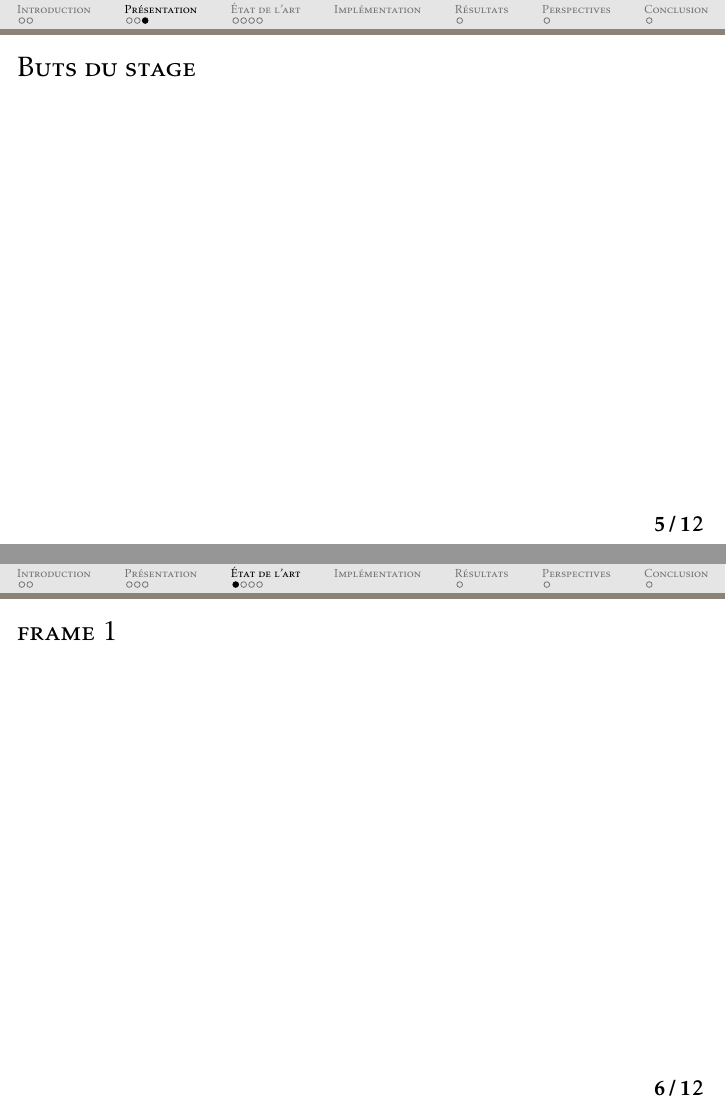
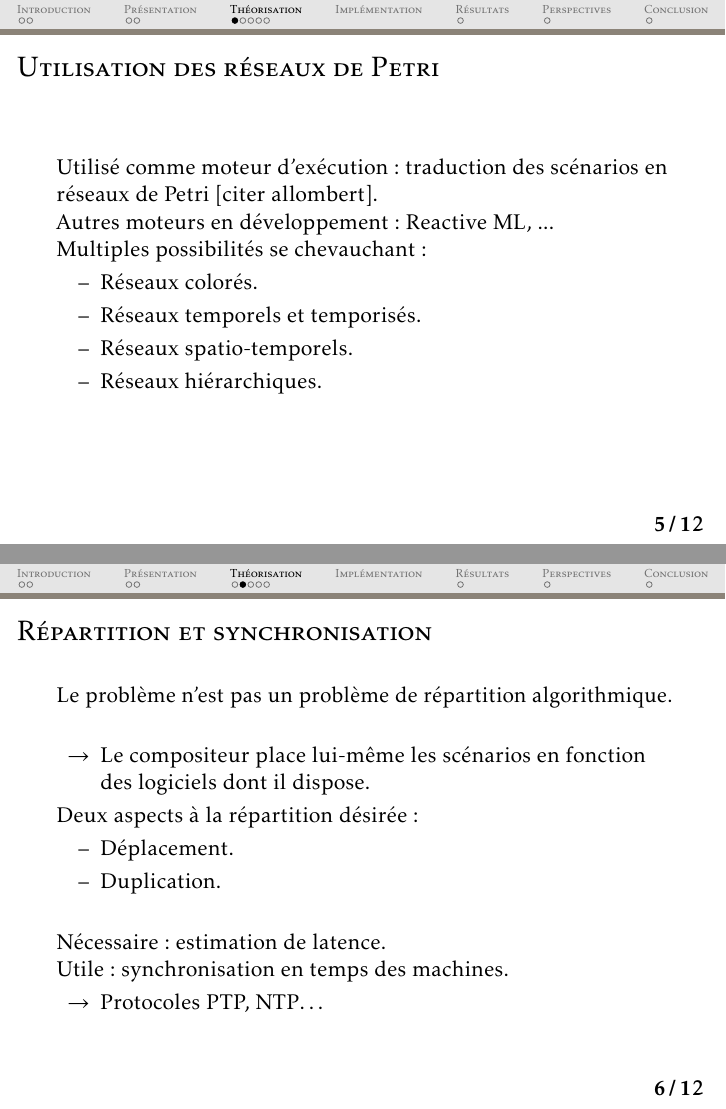
Before and after one commit to jcelerier/rapport-stage-scrime, LaTeX slides (slidesUB/main.tex, which reads slidesUB/existant.tex, slidesUB/methodes.tex, slidesUB/presentation.tex): pages 5 and 6 of 12, joined at a grey line. Compiled offline with pdfLaTeX.

Commit message:
work on slides

```diff
--- a/slidesUB/existant.tex
+++ b/slidesUB/existant.tex
@@ -1,16 +1,43 @@
 
 %%%%%%%%%%%%%%%%%%%%%%%%%%%%%%%%%%%%%%%%%%%%%%%%%%%%%%
 %%%%%%%%%%%%%%%%%%%%%%%%%%%%%%%%%%%%%%%%%%%%%%%%%%%%%%
-\section{\scshape État de l'art}
-\subsection{frame 1}
-\begin{frame}{frame 1}
+\section{\scshape Théorisation}
+\subsection{Réseaux de Petri}
+\begin{frame}{Utilisation des réseaux de Petri}
+Utilisé comme moteur d'exécution : traduction des scénarios en réseaux de Petri [citer allombert].
+
+Autres moteurs en développement : Reactive ML, ...
+
+Multiples possibilités se chevauchant :
+\begin{itemize}
+	\item Réseaux colorés.
+	\item Réseaux temporels et temporisés.
+	\item Réseaux spatio-temporels.
+	\item Réseaux hiérarchiques.
+\end{itemize}
 
 \end{frame}
 
 
 %%%%%%%%%%%%%%%%%%%%%%%%%%%%%%%%%%%%%%%%%%%%%%%%%%%%%%
 %%%%%%%%%%%%%%%%%%%%%%%%%%%%%%%%%%%%%%%%%%%%%%%%%%%%%%
-\subsection{frame 1}
-\begin{frame}{frame 1}
+\subsection{Répartition}
+\begin{frame}{Répartition et synchronisation}
+	Le problème n'est pas un problème de répartition algorithmique.
+	\begin{itemize}
+		\itemar Le compositeur place lui-même les scénarios en fonction des logiciels dont il dispose.
+	\end{itemize}
 
+	Deux aspects à la répartition désirée :
+	\begin{itemize}
+		\item Déplacement.
+		\item Duplication.
+	\end{itemize}
+	~ \\
+	Nécessaire : estimation de latence.
+
+	Utile : synchronisation en temps des machines.
+	\begin{itemize}
+		\itemar{Protocoles PTP, NTP\dots}
+	\end{itemize}
 \end{frame}
--- a/slidesUB/main.tex
+++ b/slidesUB/main.tex
@@ -19,7 +19,7 @@
 \usepackage[utf8]{inputenc}
 \usepackage{xspace}
 \usepackage[french]{babel}
-\usepackage{caption}
+\usepackage[labelformat=empty]{caption}
 \usepackage[T1]{fontenc}
 \usepackage{relsize}
 \usepackage{float}
@@ -103,6 +103,7 @@
 \usetikzlibrary{arrows,shapes,decorations,automata,backgrounds,petri,fit}
 
 \setbeamertemplate{itemize items}{--}
+\newcommand{\itemar}{\item[$\rightarrow$]}
 \begin{document}
 \input{header}
 \input{presentation}
--- a/slidesUB/methodes.tex
+++ b/slidesUB/methodes.tex
@@ -1,4 +1,19 @@
+\subsection{Approche suivie}
+\begin{frame}{Approche suivie}
+	\begin{itemize}
+		\itemar Introduire la notion de répartition par des modifications du réseau de Petri.
+		\itemar Élément atomique utilisé : \textit{segment}.
+	\end{itemize}
 
+	Trois méthodes proposées.
+	\begin{itemize}
+		\item Deux modifient la topologie du réseau de Petri.
+		\item Une modifie la sémantique du réseau de Petri.
+	\end{itemize}
+
+	Une méthode par modification de la topologie a été retenue pour une étude plus poussée.
+\end{frame}
+\subsection{Première méthode}
 \begin{frame}
 	\begin{figure}[h!]
 		\centering
--- a/slidesUB/presentation.tex
+++ b/slidesUB/presentation.tex
@@ -30,14 +31,9 @@
 	\end{itemize}
 
 	Aspect majeur : \emph{interactivité}.
-		\begin{itemize}
-			\item[$\rightarrow$] Est implémenté avec le protocole \textsc{Minuit}, et le temps souple ou conditionnel.
-		\end{itemize}
+	\begin{itemize}
+		\item[$\rightarrow$] Est implémenté avec le protocole \textsc{Minuit}, et le temps souple ou conditionnel.
+	\end{itemize}
 
 	La notion de processus relie temps et interactivité.
 \end{frame}
-
-\subsection{Buts du stage}
-\begin{frame}{Buts du stage}
-
-\end{frame}
```
Also changed, not shown: slidesUB/presentation.tex (1 more changed lines).
